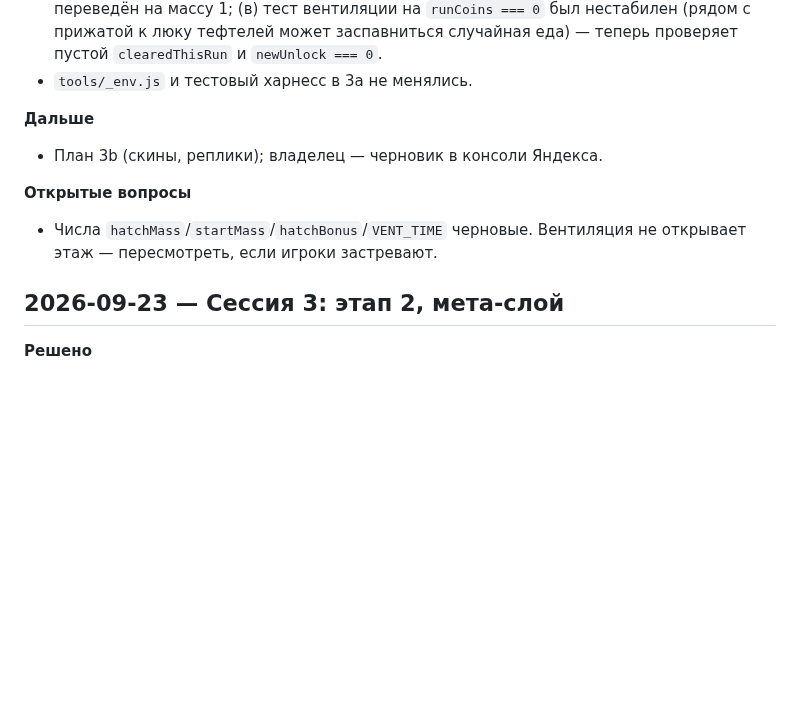
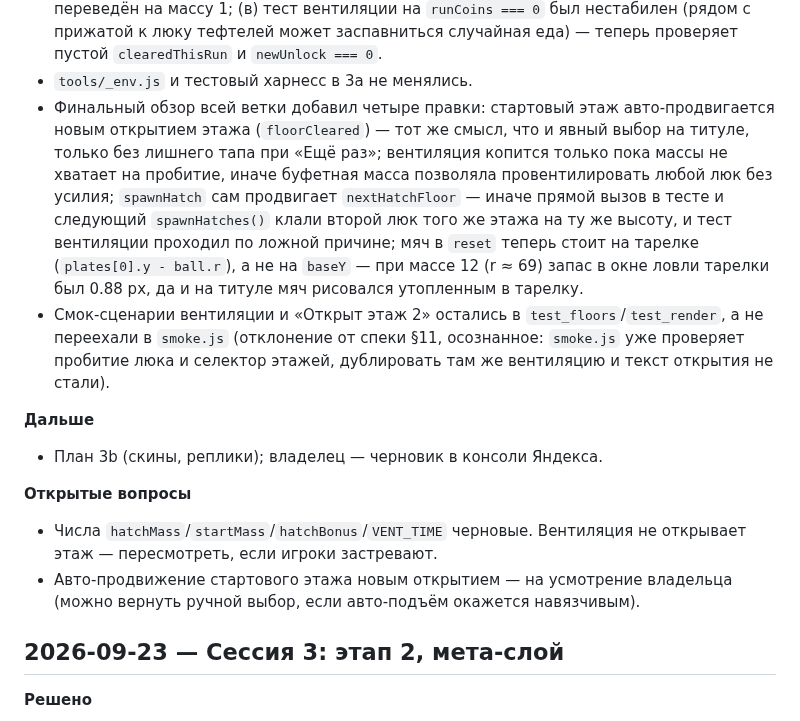
Before and after one commit to Warmetallic/teftelya, a Markdown page: docs/DEVLOG.md, the part around the change. Drawn GitHub-style; blank space fills up the shorter version.

Commit message:
docs: README и DEVLOG — правила этажей и решения финального обзора
README: точная стартовая масса (1 на 1-м этаже, 1+N дальше), автопродвижение
стартового этажа новым открытием, вентиляция копится только без нужной массы,
мяч стартует стоя на тарелке.

DEVLOG (сессия 4): рядом с тремя решениями по тестам плана — четыре решения
финального обзора (авто-старт, вентиляция без массы, spawnHatch/nextHatchFloor,
мяч на тарелке) и осознанное отклонение от спеки §11 (смок-сценарии вентиляции и
«Открыт этаж 2» остались в test_floors/test_render). В открытые вопросы —
авто-продвижение стартового этажа на усмотрение владельца.

Co-Authored-By: Claude Fable 5.1 <noreply@anthropic.com>

```diff
--- a/docs/DEVLOG.md
+++ b/docs/DEVLOG.md
@@ -35,12 +35,23 @@
   на массу 1; (в) тест вентиляции на `runCoins === 0` был нестабилен (рядом с прижатой к люку тефтелей может
   заспавниться случайная еда) — теперь проверяет пустой `clearedThisRun` и `newUnlock === 0`.
 - `tools/_env.js` и тестовый харнесс в 3a не менялись.
+- Финальный обзор всей ветки добавил четыре правки: стартовый этаж авто-продвигается новым открытием этажа
+  (`floorCleared`) — тот же смысл, что и явный выбор на титуле, только без лишнего тапа при «Ещё раз»; вентиляция
+  копится только пока массы не хватает на пробитие, иначе буфетная масса позволяла провентилировать любой люк без
+  усилия; `spawnHatch` сам продвигает `nextHatchFloor` — иначе прямой вызов в тесте и следующий `spawnHatches()`
+  клали второй люк того же этажа на ту же высоту, и тест вентиляции проходил по ложной причине; мяч в `reset`
+  теперь стоит на тарелке (`plates[0].y - ball.r`), а не на `baseY` — при массе 12 (r ≈ 69) запас в окне ловли
+  тарелки был 0.88 px, да и на титуле мяч рисовался утопленным в тарелку.
+- Смок-сценарии вентиляции и «Открыт этаж 2» остались в `test_floors`/`test_render`, а не переехали в `smoke.js`
+  (отклонение от спеки §11, осознанное: `smoke.js` уже проверяет пробитие люка и селектор этажей, дублировать
+  там же вентиляцию и текст открытия не стали).
 
 **Дальше**
 - План 3b (скины, реплики); владелец — черновик в консоли Яндекса.
 
 **Открытые вопросы**
 - Числа `hatchMass`/`startMass`/`hatchBonus`/`VENT_TIME` черновые. Вентиляция не открывает этаж — пересмотреть, если игроки застревают.
+- Авто-продвижение стартового этажа новым открытием — на усмотрение владельца (можно вернуть ручной выбор, если авто-подъём окажется навязчивым).
 
 ## 2026-09-23 — Сессия 3: этап 2, мета-слой
 
```
Also changed, not shown: README.md (+4 -3 lines).
